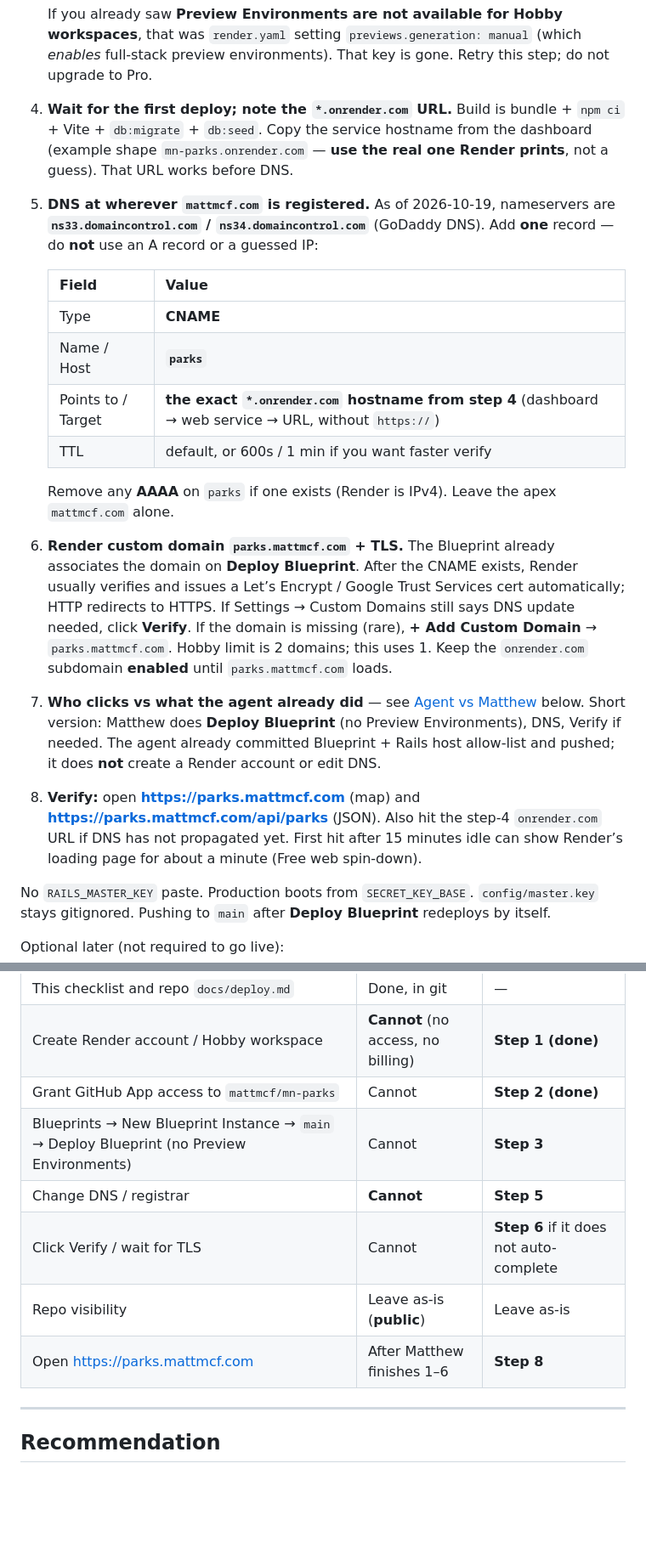
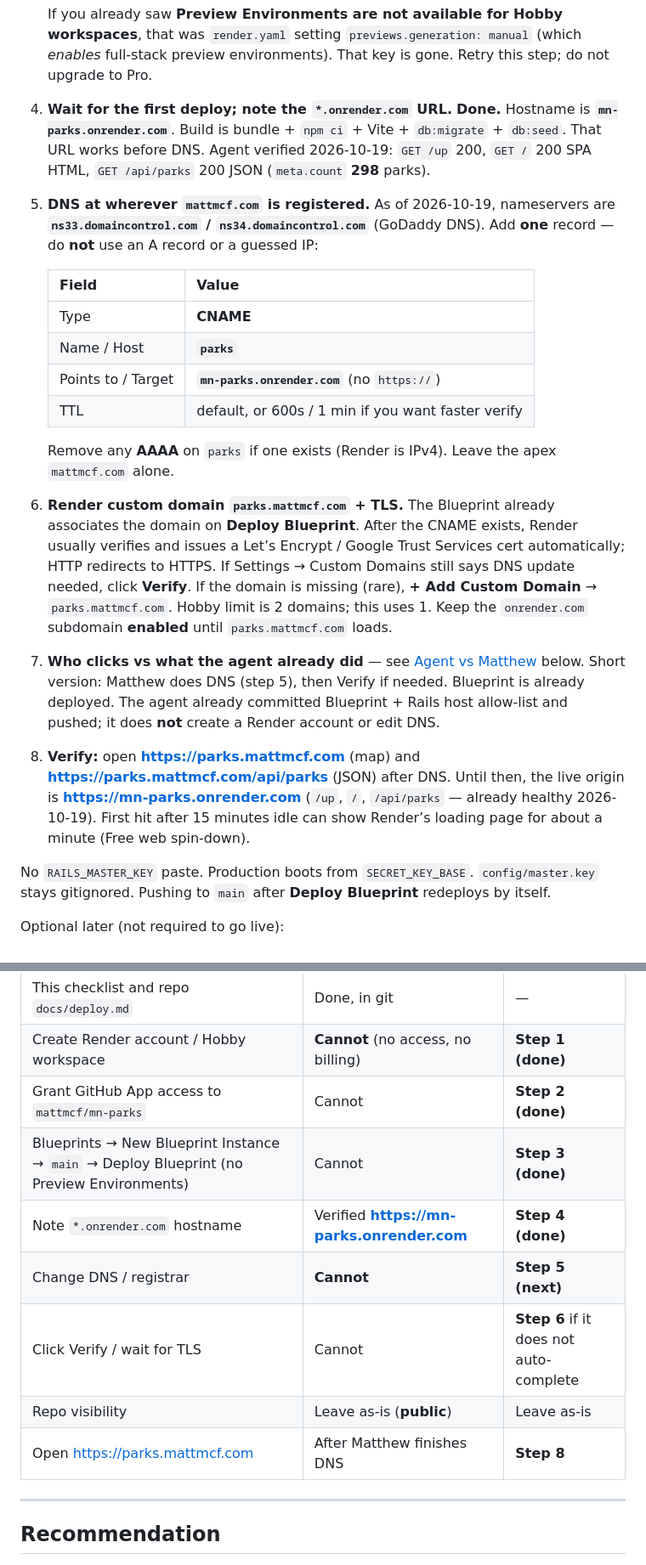
Before and after one commit to mattmcf/mn-parks, a Markdown page: docs/deploy.md, 2 parts joined by grey strips. Shown at 85% size. GitHub-like rendering; blank space fills up the shorter version.

Commit message:
Record live Render hostname mn-parks.onrender.com
Blueprint is deployed. Checklist step 4 is done; DNS CNAME
parks → mn-parks.onrender.com is Matthew's next click.

```diff
--- a/docs/deploy.md
+++ b/docs/deploy.md
@@ -29,20 +29,20 @@ The repo is **public** (`mattmcf/mn-parks`) and that is fine. It is already wire
    - `APPLICATION_HOST=parks.mattmcf.com` (Rails host allow-list)
 
    If you already saw **Preview Environments are not available for Hobby workspaces**, that was `render.yaml` setting `previews.generation: manual` (which *enables* full-stack preview environments). That key is gone. Retry this step; do not upgrade to Pro.
-4. **Wait for the first deploy; note the `*.onrender.com` URL.** Build is bundle + `npm ci` + Vite + `db:migrate` + `db:seed`. Copy the service hostname from the dashboard (example shape `mn-parks.onrender.com` — **use the real one Render prints**, not a guess). That URL works before DNS.
+4. **Wait for the first deploy; note the `*.onrender.com` URL.** **Done.** Hostname is **`mn-parks.onrender.com`**. Build is bundle + `npm ci` + Vite + `db:migrate` + `db:seed`. That URL works before DNS. Agent verified 2026-10-19: `GET /up` 200, `GET /` 200 SPA HTML, `GET /api/parks` 200 JSON (`meta.count` **298** parks).
 5. **DNS at wherever `mattmcf.com` is registered.** As of 2026-10-19, nameservers are **`ns33.domaincontrol.com` / `ns34.domaincontrol.com`** (GoDaddy DNS). Add **one** record — do **not** use an A record or a guessed IP:
 
    | Field | Value |
    | --- | --- |
    | Type | **CNAME** |
    | Name / Host | **`parks`** |
-   | Points to / Target | **the exact `*.onrender.com` hostname from step 4** (dashboard → web service → URL, without `https://`) |
+   | Points to / Target | **`mn-parks.onrender.com`** (no `https://`) |
    | TTL | default, or 600s / 1 min if you want faster verify |
 
    Remove any **AAAA** on `parks` if one exists (Render is IPv4). Leave the apex `mattmcf.com` alone.
 6. **Render custom domain `parks.mattmcf.com` + TLS.** The Blueprint already associates the domain on **Deploy Blueprint**. After the CNAME exists, Render usually verifies and issues a Let’s Encrypt / Google Trust Services cert automatically; HTTP redirects to HTTPS. If Settings → Custom Domains still says DNS update needed, click **Verify**. If the domain is missing (rare), **+ Add Custom Domain** → `parks.mattmcf.com`. Hobby limit is 2 domains; this uses 1. Keep the `onrender.com` subdomain **enabled** until `parks.mattmcf.com` loads.
-7. **Who clicks vs what the agent already did** — see [Agent vs Matthew](#agent-vs-matthew) below. Short version: Matthew does **Deploy Blueprint** (no Preview Environments), DNS, Verify if needed. The agent already committed Blueprint + Rails host allow-list and pushed; it does **not** create a Render account or edit DNS.
-8. **Verify:** open **https://parks.mattmcf.com** (map) and **https://parks.mattmcf.com/api/parks** (JSON). Also hit the step-4 `onrender.com` URL if DNS has not propagated yet. First hit after 15 minutes idle can show Render’s loading page for about a minute (Free web spin-down).
+7. **Who clicks vs what the agent already did** — see [Agent vs Matthew](#agent-vs-matthew) below. Short version: Matthew does DNS (step 5), then Verify if needed. Blueprint is already deployed. The agent already committed Blueprint + Rails host allow-list and pushed; it does **not** create a Render account or edit DNS.
+8. **Verify:** open **https://parks.mattmcf.com** (map) and **https://parks.mattmcf.com/api/parks** (JSON) after DNS. Until then, the live origin is **https://mn-parks.onrender.com** (`/up`, `/`, `/api/parks` — already healthy 2026-10-19). First hit after 15 minutes idle can show Render’s loading page for about a minute (Free web spin-down).
 
 No `RAILS_MASTER_KEY` paste. Production boots from `SECRET_KEY_BASE`. `config/master.key` stays gitignored. Pushing to `main` after **Deploy Blueprint** redeploys by itself.
 
@@ -63,11 +63,12 @@ Optional later (not required to go live):
 | This checklist and repo `docs/deploy.md` | Done, in git | — |
 | Create Render account / Hobby workspace | **Cannot** (no access, no billing) | **Step 1 (done)** |
 | Grant GitHub App access to `mattmcf/mn-parks` | Cannot | **Step 2 (done)** |
-| Blueprints → New Blueprint Instance → `main` → Deploy Blueprint (no Preview Environments) | Cannot | **Step 3** |
-| Change DNS / registrar | **Cannot** | **Step 5** |
+| Blueprints → New Blueprint Instance → `main` → Deploy Blueprint (no Preview Environments) | Cannot | **Step 3 (done)** |
+| Note `*.onrender.com` hostname | Verified **https://mn-parks.onrender.com** | **Step 4 (done)** |
+| Change DNS / registrar | **Cannot** | **Step 5 (next)** |
 | Click Verify / wait for TLS | Cannot | **Step 6** if it does not auto-complete |
 | Repo visibility | Leave as-is (**public**) | Leave as-is |
-| Open https://parks.mattmcf.com | After Matthew finishes 1–6 | **Step 8** |
+| Open https://parks.mattmcf.com | After Matthew finishes DNS | **Step 8** |
 
 ---
 
```
Also changed, not shown: other parts of docs/deploy.md (+4 -4 lines).
